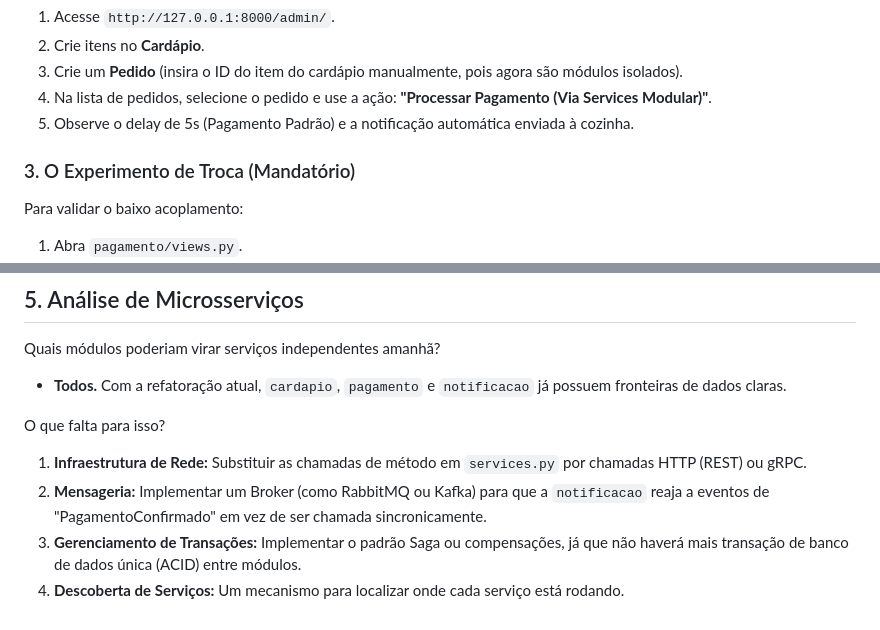
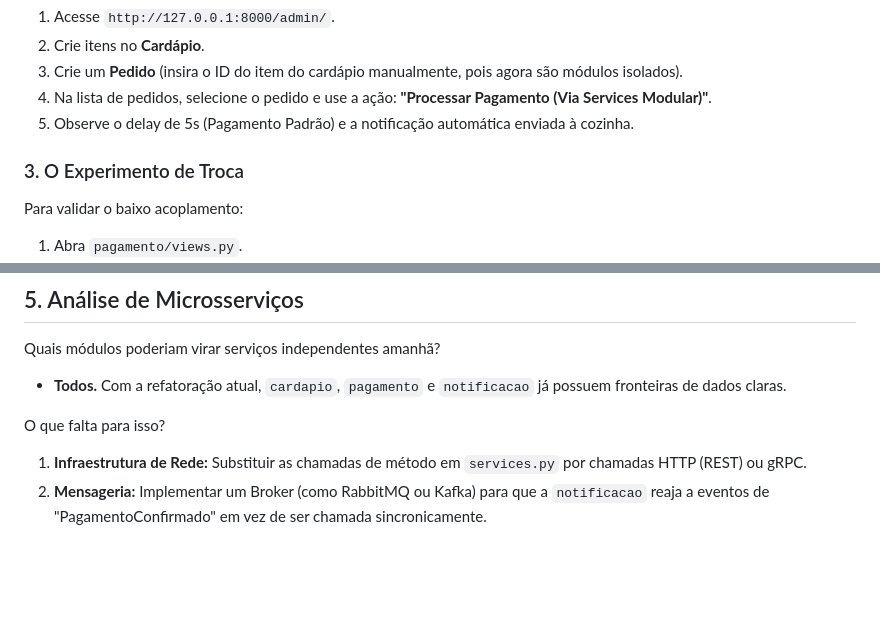
Before and after one commit to LuisF3L1P3dev/Monolito, a Markdown page: README.MD, 2 parts joined by grey strips. Rendered like a GitHub page; blank space fills up the shorter version.

Commit message:
Update 'O Experimento de Troca' section in README
Removed unnecessary bullet points in the 'O que falta para isso?' section and updated the section title.

```diff
--- a/README.MD
+++ b/README.MD
@@ -39,7 +39,7 @@ python test_modular_logic.py
 4. Na lista de pedidos, selecione o pedido e use a ação: **"Processar Pagamento (Via Services Modular)"**.
 5. Observe o delay de 5s (Pagamento Padrão) e a notificação automática enviada à cozinha.
 
-### 3. O Experimento de Troca (Mandatório)
+### 3. O Experimento de Troca
 Para validar o baixo acoplamento:
 1. Abra `pagamento/views.py`.
 2. Troque a linha `pagamento_service = PagamentoPadraoService()` por `pagamento_service = PagamentoRapidoService()`.
@@ -85,5 +85,3 @@ Quais módulos poderiam virar serviços independentes amanhã?
 O que falta para isso?
 1. **Infraestrutura de Rede:** Substituir as chamadas de método em `services.py` por chamadas HTTP (REST) ou gRPC.
 2. **Mensageria:** Implementar um Broker (como RabbitMQ ou Kafka) para que a `notificacao` reaja a eventos de "PagamentoConfirmado" em vez de ser chamada sincronicamente.
-3. **Gerenciamento de Transações:** Implementar o padrão Saga ou compensações, já que não haverá mais transação de banco de dados única (ACID) entre módulos.
-4. **Descoberta de Serviços:** Um mecanismo para localizar onde cada serviço está rodando.
```
